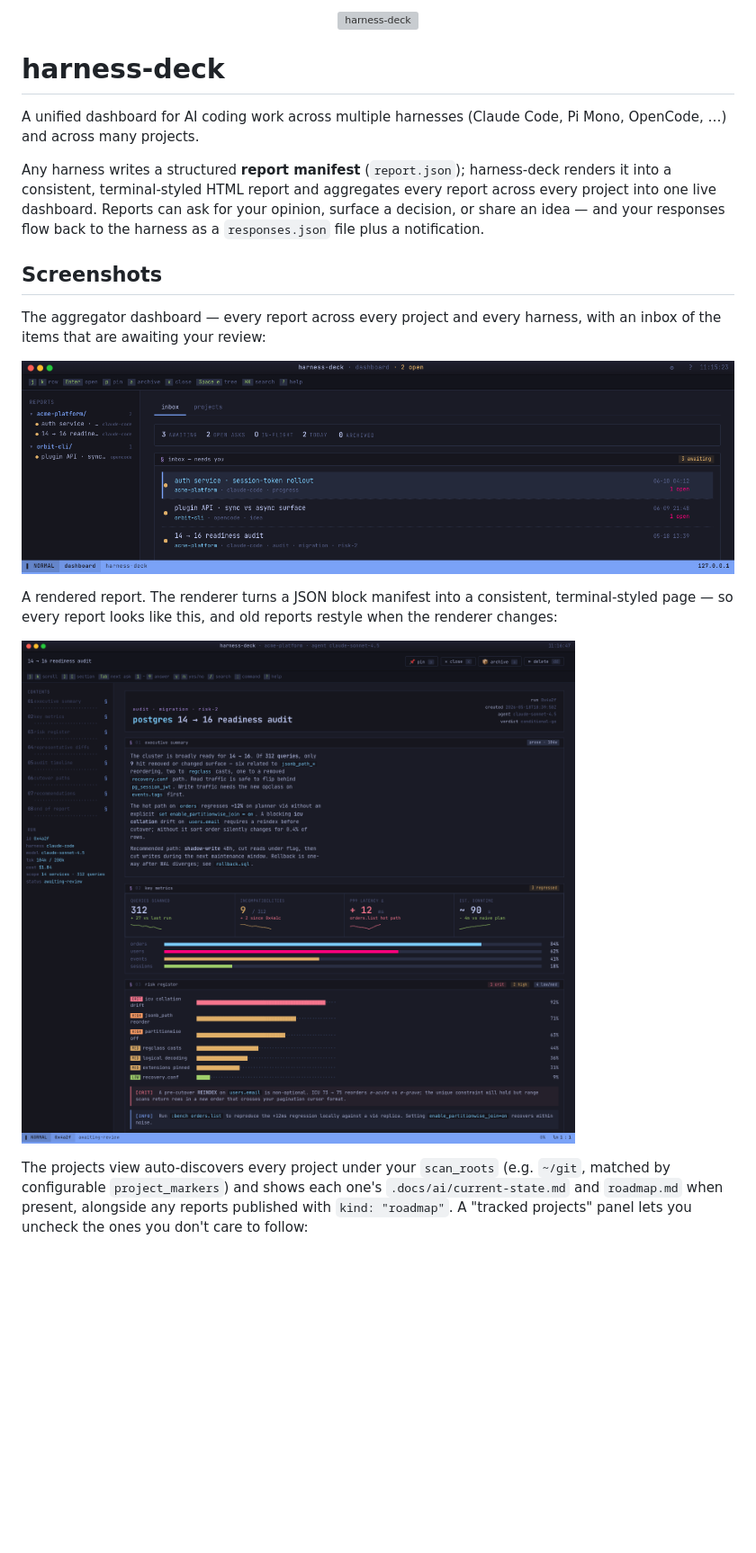
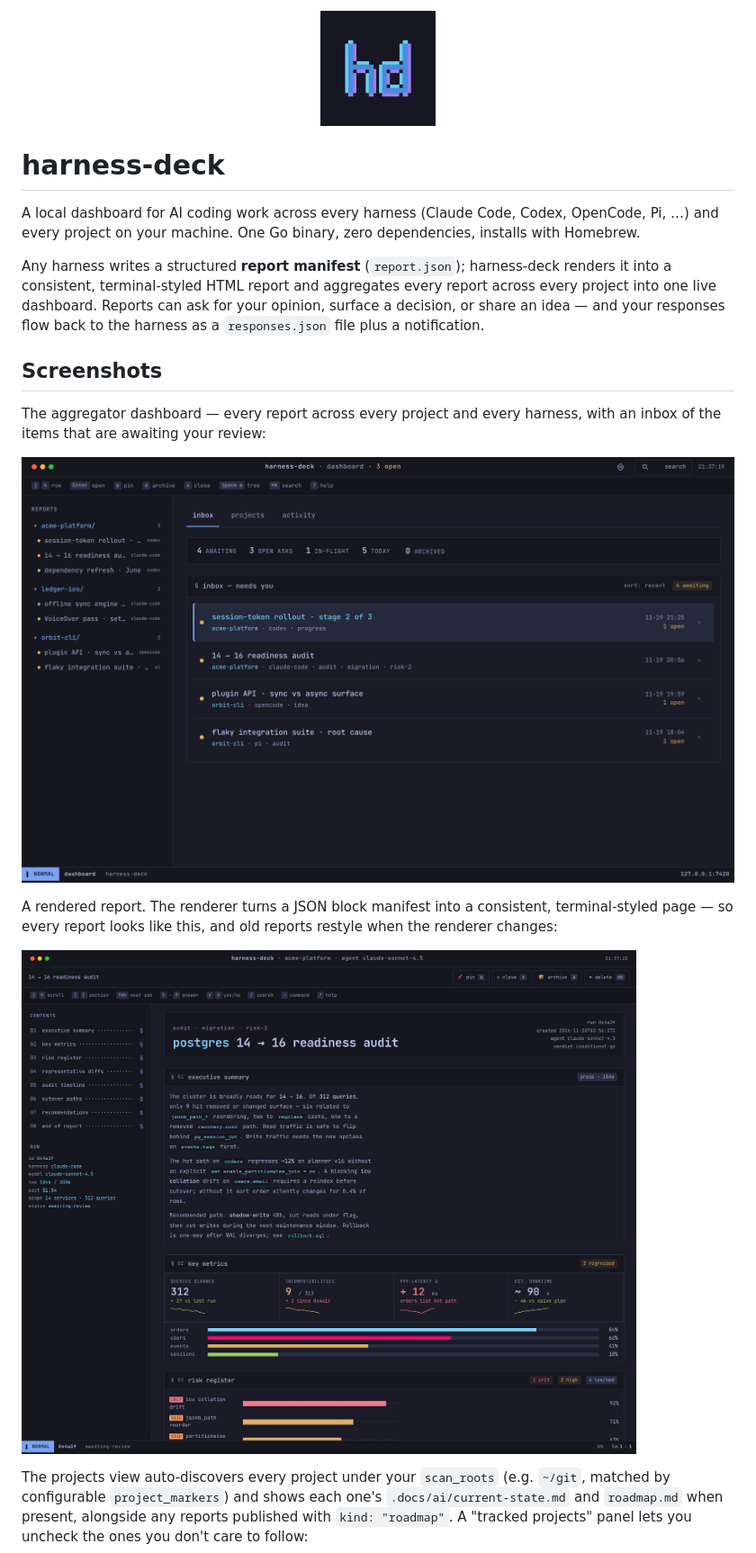
Before and after one commit to TaylorFinklea/harness-deck, a Markdown page: README.md, the part around one of its changes. Shown at 90% size. Drawn GitHub-style; pictures changed too: docs/screenshots/dashboard.png, docs/screenshots/report.png; blank space fills up the shorter version; grey boxes are pictures that could not be loaded.

```diff
--- a/README.md
+++ b/README.md
@@ -1,11 +1,12 @@
 <p align="center">
-  <img src="harness-deck.png" alt="harness-deck" width="128" />
+  <img src="docs/brand/hd.png" alt="harness-deck" width="128" />
 </p>
 
 # harness-deck
 
-A unified dashboard for AI coding work across multiple harnesses (Claude Code,
-Pi Mono, OpenCode, …) and across many projects.
+A local dashboard for AI coding work across every harness (Claude Code, Codex,
+OpenCode, Pi, …) and every project on your machine. One Go binary, zero
+dependencies, installs with Homebrew.
 
 Any harness writes a structured **report manifest** (`report.json`); harness-deck
 renders it into a consistent, terminal-styled HTML report and aggregates every
```
Also changed, not shown: other parts of README.md (+34 -1 lines), .docs/ai/current-state.md (+20 -0 lines), AGENTS.md (+24 -3 lines), docs/design/README.md (added, +5 -0 lines), docs/screenshots/mobile-approval.png (added), docs/screenshots/projects.png, 2 other files.
